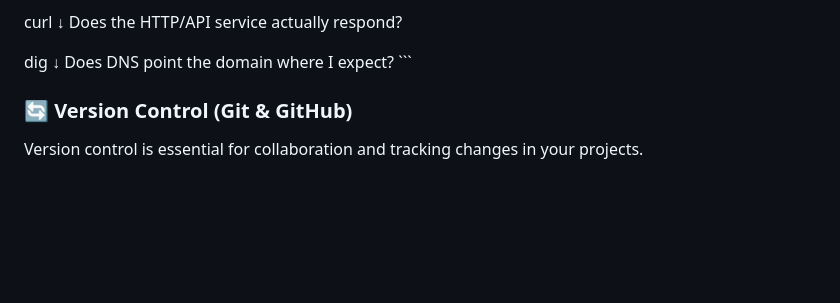
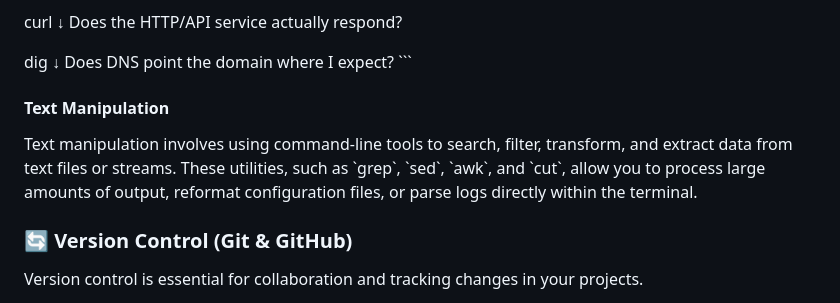
Before and after one commit to Somya6464/fast_api_project, a Markdown page: README.md, the part around the change. Rendered like a GitHub page; blank space fills up the shorter version.

Commit message:
Update README with Text Manipulation section
Added a section on Text Manipulation to the README.

````diff
--- a/README.md
+++ b/README.md
@@ -236,6 +236,11 @@ dig
 Does DNS point the domain where I expect?
     ```
 
+</p>
+
+<h4><b>Text Manipulation</b></h4>
+<p>
+    Text manipulation involves using command-line tools to search, filter, transform, and extract data from text files or streams. These utilities, such as `grep`, `sed`, `awk`, and `cut`, allow you to process large amounts of output, reformat configuration files, or parse logs directly within the terminal.
 </p>
 
 
````
